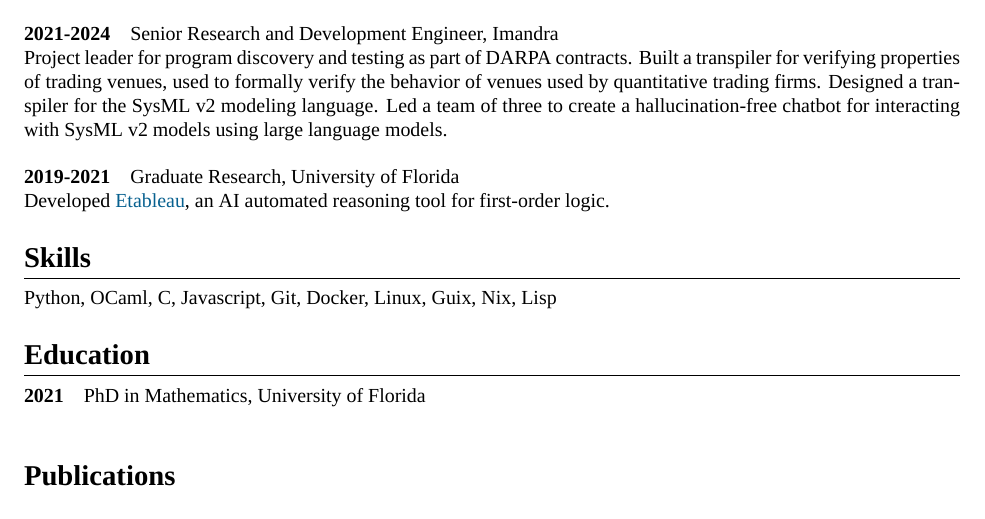
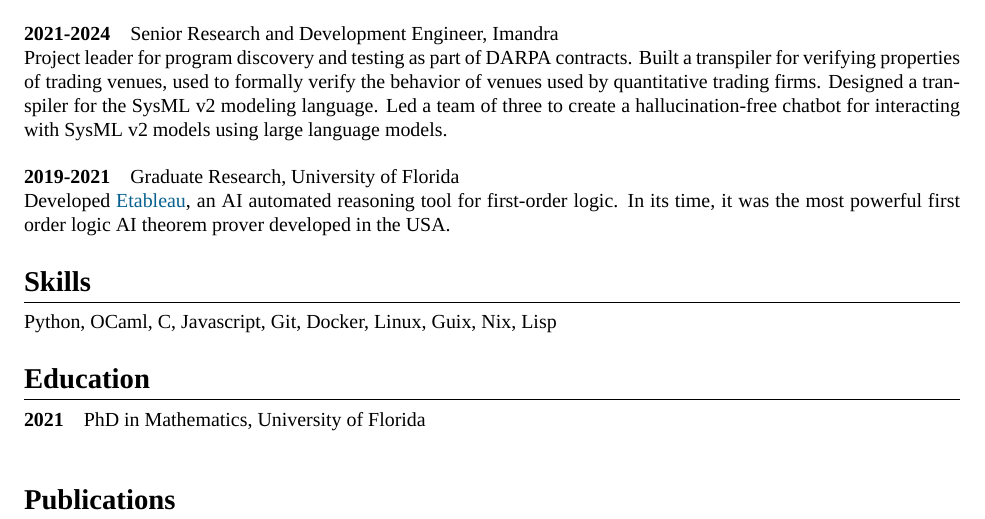
Before and after one commit to hesterjeng/resume, a LaTeX CV (resume.tex): part of the page, cut so that both start at the same text. Compiled offline with XeLaTeX.

Commit message:
chore: desc

```diff
--- a/resume.tex
+++ b/resume.tex
@@ -57,7 +57,7 @@ Created \href{https://github.com/hesterjeng/longleaf}{Longleaf}, a modern high p
 Project leader for program discovery and testing as part of DARPA contracts. Built a transpiler for verifying properties of trading venues, used to formally verify the behavior of venues used by quantitative trading firms. Designed a transpiler for the SysML v2 modeling language. Led a team of three to create a hallucination-free chatbot for interacting with SysML v2 models using large language models.\\
 
 \years{2019-2021}Graduate Research, University of Florida\\
-Developed \href{https://github.com/hesterj/Etableau}{Etableau}, an AI automated reasoning tool for first-order logic.
+Developed \href{https://github.com/hesterj/Etableau}{Etableau}, an AI automated reasoning tool for first-order logic.  In its time, it was the most powerful first order logic AI theorem prover developed in the USA.
 
 \section*{Skills}
 Python, OCaml, C, Javascript, Git, Docker, Linux, Guix, Nix, Lisp
```
Also changed, not shown: resume.pdf.
